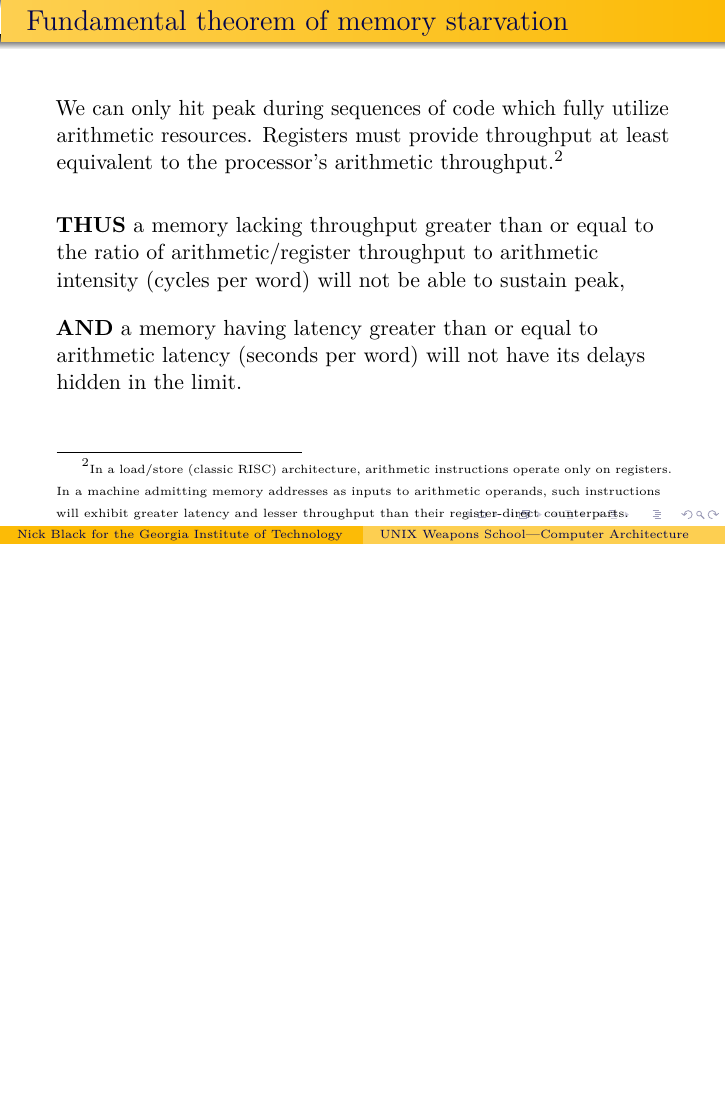
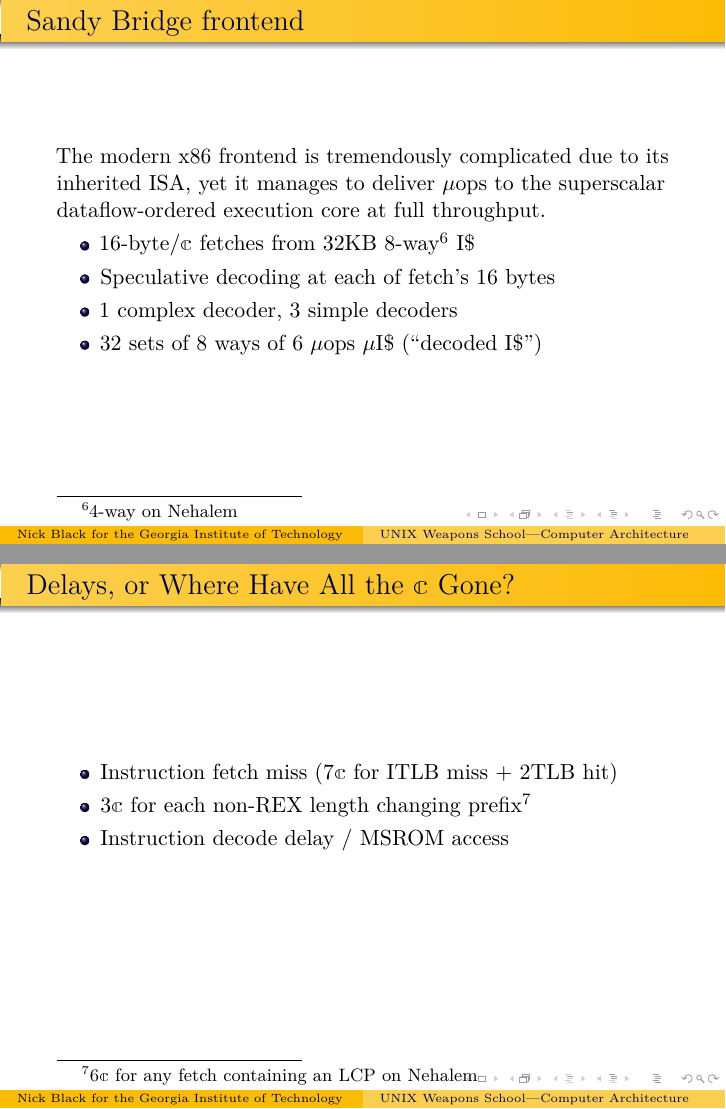
Before and after one commit to dankamongmen/unix-weapons-school, LaTeX slides (abstractions.tex): page 13 of 13 before the commit and pages 15 and 16 of 16 after it, the two joined at a grey line, the shorter picture padded with empty space. Compiled offline with pdfLaTeX.

Commit message:
work work work

```diff
--- a/abstractions.tex
+++ b/abstractions.tex
@@ -1,5 +1,6 @@
 \documentclass[xcolor={dvipsnames,table}]{beamer}
 \mode<presentation>{\usetheme{Warsaw}\usecolortheme{crane}}
+\usepackage{bbm}
 \usepackage{centernot}
 \usepackage{graphicx}
 \usepackage{geometry}
@@ -133,3 +139,4 @@ P_{static} = I_{static}\cdot V_{DD}
 A system starts in some initial state, and while undisturbed, evolves
 in discrete time according to some closed primitive recursive function on that state (aka Church-Turing).\\
 \vspace{.25in}
+Each time step is a \textit{cycle} ($\mathbbm{c}$). 1GHz$\implies$ 1ns $\mathbbm{c}$-time.\\
@@ -141,8 +147,8 @@ as ``instructions'', causing them to drive control flow.
 \begin{itemize}
 \item Static instructions: Instructions in a sequence
 \item Dynamic instructions: Instructions \textit{executed} in a sequence
-\item IPC: Instructions per cycle
-\item CPI: Cycles per instruction
+\item IPC: Instructions per $\mathbbm{c}$
+\item CPI: $\mathbbm{c}$ per instruction
 \end{itemize}
 \end{frame}
 
@@ -154,5 +160,5 @@ P_{time} = Inst_{dynamic}\cdot CPI_{avg}\cdot\nu
 \end{equation}
 The means of accelerating our program are finite:
 \begin{enumerate}
-\item Reduce cycle time (better $\mu$architecture, better materials)
+\item Reduce $\mathbbm{c}$-time (better $\mu$architecture, better materials)
 \item Require fewer instructions (better code, better algorithms, more powerful instructions, \textbf{BQP})
@@ -211,4 +217,3 @@ Often read-only/privileged/require special instructions.
 \end{itemize}
 \end{frame}
 
-\begin{frame}{Fundamental theorem of memory starvation}
@@ -218,10 +229,3 @@ at least equivalent to the processor's arithmetic throughput.\footnote{\tiny{In
 only on registers. In a machine admitting memory addresses as inputs to
 arithmetic operands, such instructions will exhibit greater latency and lesser throughput
 than their register-direct counterparts.}}\\
-\vspace{.25in}
-\textbf{THUS} a memory lacking throughput greater than or equal to the ratio of
-arithmetic/register throughput to arithmetic intensity (cycles per word) will not be able
-to sustain peak,\\
-\vspace{.15in}
-\textbf{AND} a memory having latency greater than or equal to arithmetic latency
-(seconds per word) will not have its delays hidden in the limit.
@@ -228,3 +238,21 @@ to sustain peak,\\
+\begin{frame}{Sandy Bridge frontend}
+The modern x86 frontend is tremendously complicated due to its inherited ISA,
+yet it manages to deliver $\mu$ops to the superscalar dataflow-ordered
+execution core at full throughput.
+\begin{itemize}
+\item 16-byte/$\mathbbm{c}$ fetches from 32KB 8-way\footnote{4-way on Nehalem} I\$
+\item Speculative decoding at each of fetch's 16 bytes
+\item 1 complex decoder, 3 simple decoders
+\item 32 sets of 8 ways of 6 $\mu$ops $\mu$I\$ (``decoded I\$'')
+\end{itemize}
+\end{frame}
+
+\begin{frame}{Delays, or Where Have All the $\mathbbm{c}$ Gone?}
+\begin{itemize}
+\item Instruction fetch miss ($7\mathbbm{c}$ for ITLB miss + 2TLB hit)
+\item $3\mathbbm{c}$ for each non-REX length changing prefix\footnote{$6\mathbbm{c}$ for any fetch containing an LCP on Nehalem}
+\item Instruction decode delay / MSROM access
+\end{itemize}
 \end{frame}
 
 \end{document}
```
Also changed, not shown: abstractions.tex (40 more changed lines).
